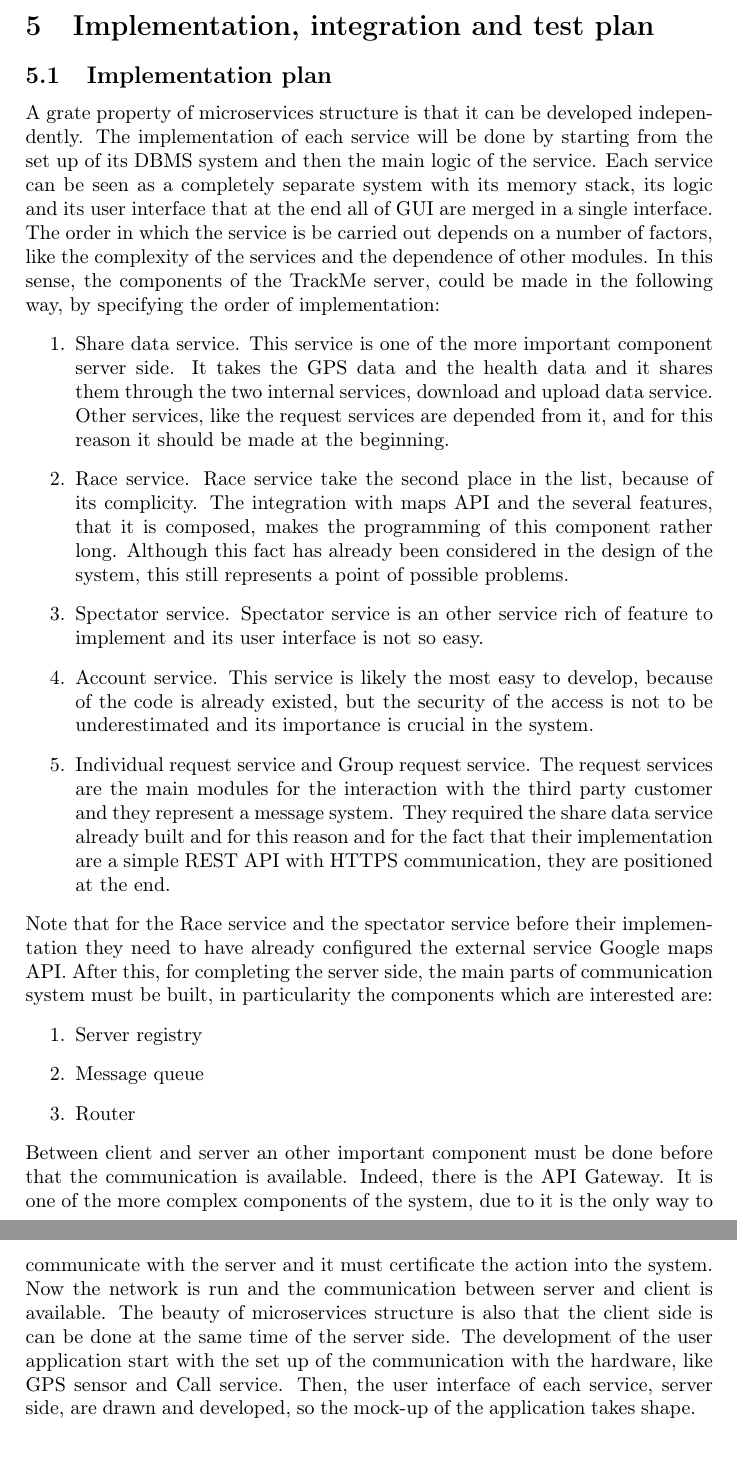
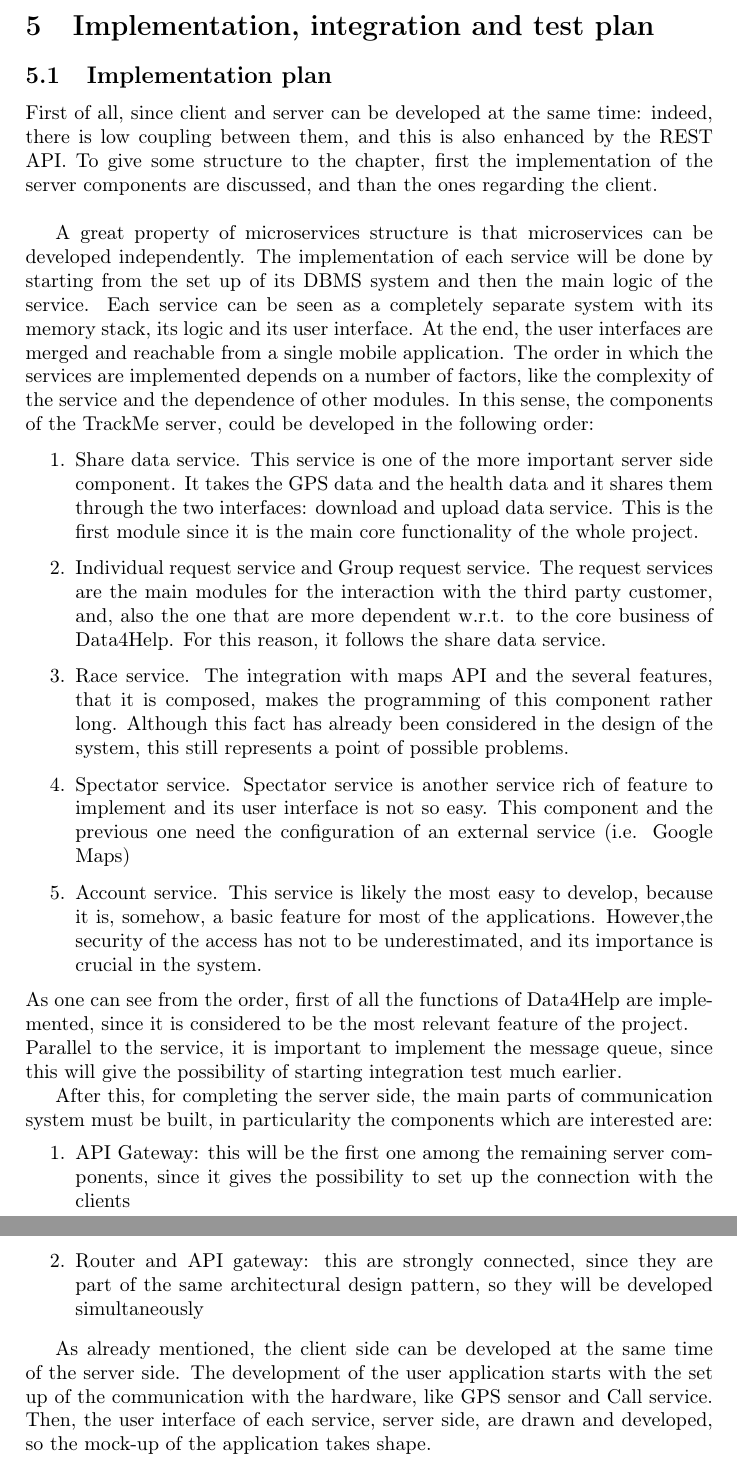
Before and after one commit to tangtang95/PoianiTibaldiZhou, a LaTeX document (DD/main.tex, which reads DD/implementationPlan.tex): two parts of pages 28 and 29 of 30, joined at a grey line, cut so that both start at the same text. Compiled offline with pdfLaTeX.

Commit message:
Fix implementation server plan

```diff
--- a/DD/implementationPlan.tex
+++ b/DD/implementationPlan.tex
@@ -1,23 +1,58 @@
 \subsection{Implementation plan}
-A grate property of microservices structure is that it can be developed independently. The implementation of each service will be done by starting from the set up of its DBMS system and then the main logic of the service. Each service can be seen as a completely separate system with its memory stack, its logic and its user interface that at the end all of GUI are merged in a single interface. The order in which the service is be carried out depends on a number of factors, like the complexity of the services and the dependence of other modules. In this sense, the components of the TrackMe server, could be made in the following way, by specifying the order of implementation:
+First of all, since client and server can be developed at the same time: indeed, there is low coupling
+between them, and this is also enhanced by the REST API. To give some structure to the chapter, first the
+implementation of the server components are discussed, and than the ones regarding the client. \\
+
+\par
+A great property of microservices structure is that microservices can be developed independently.
+The implementation of each service will be done by starting from the set up of its DBMS system and then
+the main logic of the service.
+Each service can be seen as a completely separate system with its memory stack, its logic and its user
+interface.
+At the end, the user interfaces are merged and reachable from a single mobile application.
+The order in which the services are implemented depends on a number of factors, like the complexity of the
+service and the dependence of other modules.
+In this sense, the components of the TrackMe server, could be developed in the following order:
+
 \begin{enumerate}
 \item Share data service.
-This service is one of the more important component server side. It takes the GPS data and the health data and it shares them through the two internal services, download and upload data service. Other services, like the request services are depended from it, and for this reason it should be made at the beginning.
+This service is one of the more important server side component. It takes the GPS data and the health data
+and it shares them through the two interfaces: download and upload data service.
+This is the first module since it is the main core functionality of the whole project.
+\item Individual request service and Group request service.
+The request services are the main modules for the interaction with the third party customer, and, also
+the one that are more dependent w.r.t. to the core business of Data4Help. For this reason, it follows
+the share data service.
 \item Race service.
-Race service take the second place in the list, because of its complicity. The integration with maps API and the several features, that it is composed, makes the programming of this component rather long. Although this fact has already been considered in the design of the system, this still represents a point of possible problems.
+The integration with maps API and the several features, that it is composed, makes the programming of this
+component rather long. Although this fact has already been considered in the design of the system, this
+still represents a point of possible problems.
 \item Spectator service.
-Spectator service is an other service rich of feature to implement and its user interface is not so easy.
+Spectator service is another service rich of feature to implement and its user interface is not so easy.
+This component and the previous one need the configuration of an external service (i.e. Google Maps)
 \item Account service.
-This service is likely the most easy to develop, because of the code is already existed, but the security of the access is not to be underestimated and its importance is crucial in the system.
-\item Individual request service and Group request service.
-The request services are the main modules for the interaction with the third party customer and they represent a message system. They required the share data service already built and for this reason and for the fact that their implementation are a simple REST API with HTTPS communication, they are positioned at the end.
+This service is likely the most easy to develop, because it is, somehow, a basic feature for most of the
+applications.
+However,the security of the access has not to be underestimated, and its importance is crucial in the
+system.
 \end{enumerate}
-Note that for the Race service and the spectator service before their implementation they need to have already configured the external service Google maps API. After this, for completing the server side, the main parts of communication system must be built, in particularity the components which are interested are:
+As one can see from the order, first of all the functions of Data4Help are implemented, since it is
+considered to be the most relevant feature of the project. \\
+Parallel to the service, it is important to implement the message queue, since this will give the
+possibility of starting integration test much earlier.
+
+After this, for completing the server side, the main parts of communication system must be built, in
+particularity the components which are interested are:
 \begin{enumerate}
-\item Server registry
-\item Message queue
-\item Router
+\item API Gateway: this will be the first one among the remaining server components, since it gives the
+possibility to set up the connection with the clients
+\item Router and API gateway: this are strongly connected, since they are part of the same architectural
+design pattern, so they will be developed simultaneously
 \end{enumerate}
-Between client and server an other important component must be done before that the communication is available. Indeed, there is the API Gateway. It is one of the more complex components of the system, due to it is the only way to communicate with the server and it must certificate the action into the system.
-Now the network is run and the communication between server and client is available.
-The beauty of microservices structure is also that the client side is can be done at the same time of the server side. The development of the user application start with the set up of the communication with the hardware, like GPS sensor and Call service. Then, the user interface of each service, server side, are drawn and developed, so the mock-up of the application takes shape.
+
+\par
+As already mentioned, the client side can be developed at the same time of the server side.
+The development of the user application starts with the set up of the communication with the hardware,
+like GPS sensor and Call service.
+Then, the user interface of each service, server side, are drawn and developed, so the mock-up of the
+application takes shape.
```
